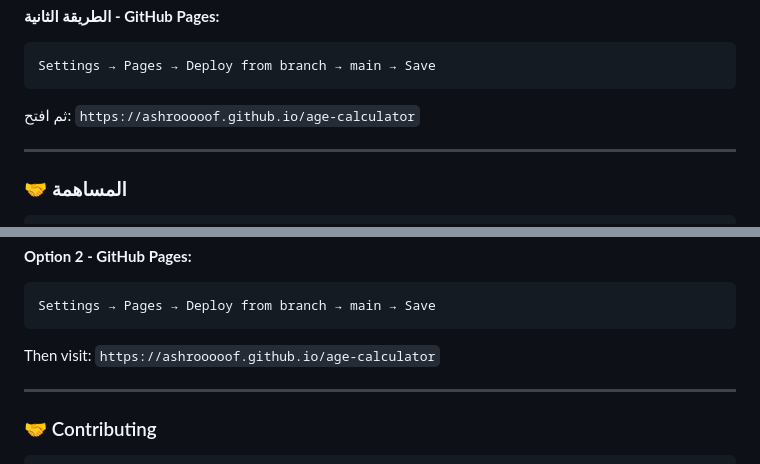
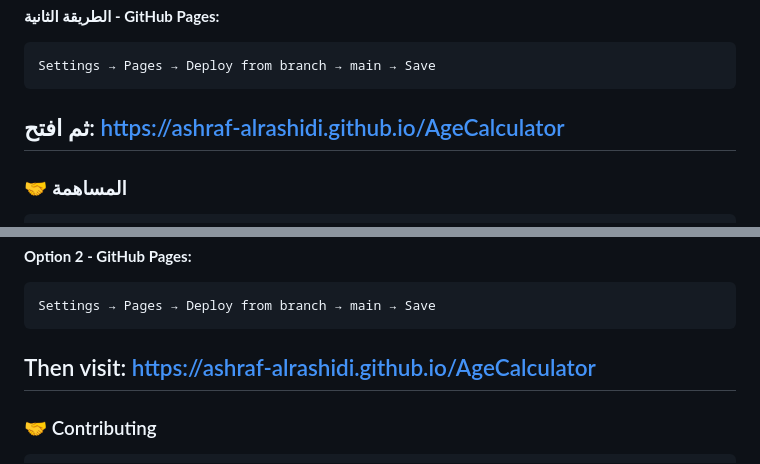
Before and after one commit to Ashraf-AlRashidi/AgeCalculator, a Markdown page: README.md, 2 parts joined by grey strips. GitHub-like rendering.

Commit message:
Correct GitHub Pages links in README
Updated GitHub Pages URLs in README.md for accuracy.

````diff
--- a/README.md
+++ b/README.md
@@ -143,8 +143,7 @@ open index.html
 ```
 Settings → Pages → Deploy from branch → main → Save
 ```
-ثم افتح: `https://ashrooooof.github.io/age-calculator`
-
+ثم افتح: https://ashraf-alrashidi.github.io/AgeCalculator
 ---
 
 ### 🤝 المساهمة
@@ -268,8 +267,7 @@ open index.html
 ```
 Settings → Pages → Deploy from branch → main → Save
 ```
-Then visit: `https://ashrooooof.github.io/age-calculator`
-
+Then visit: https://ashraf-alrashidi.github.io/AgeCalculator
 ---
 
 ### 🤝 Contributing
````
